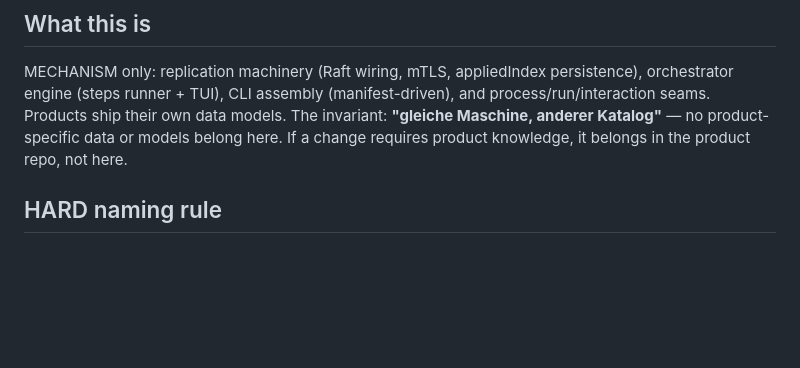
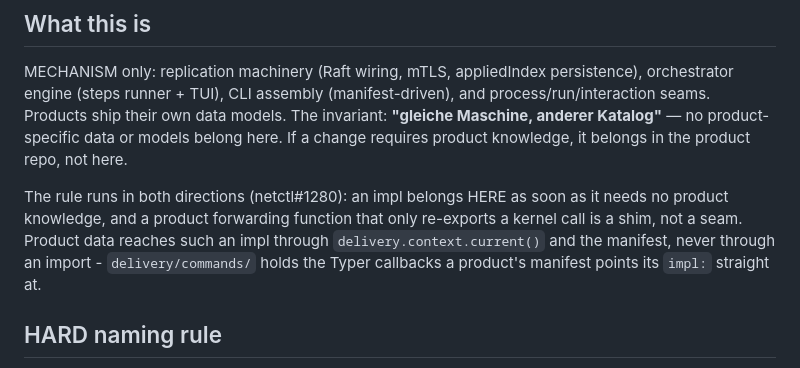
Before and after one commit to marcozwyssig/platform, a Markdown page: CLAUDE.md, the part around the change. Drawn GitHub-style; blank space fills up the shorter version.

Commit message:
docs: the impl boundary runs in both directions
netctl#1280 moved the four git verbs and the environments listing into
delivery/commands/. The briefing stated only the negative half of the rule
(product knowledge belongs in the product repo); the positive half - an impl
belongs HERE as soon as it needs no product knowledge, and a product-side
forwarding function is a shim rather than a seam - was the half the move was
actually decided on, and it was written nowhere.

```diff
--- a/CLAUDE.md
+++ b/CLAUDE.md
@@ -10,6 +10,12 @@ engine (steps runner + TUI), CLI assembly (manifest-driven), and process/run/int
 Products ship their own data models. The invariant: **"gleiche Maschine, anderer Katalog"** — no
 product-specific data or models belong here. If a change requires product knowledge, it belongs in
 the product repo, not here.
+
+The rule runs in both directions (netctl#1280): an impl belongs HERE as soon as it needs no product
+knowledge, and a product forwarding function that only re-exports a kernel call is a shim, not a
+seam. Product data reaches such an impl through `delivery.context.current()` and the manifest, never
+through an import - `delivery/commands/` holds the Typer callbacks a product's manifest points its
+`impl:` straight at.
 
 ## HARD naming rule
 
```
